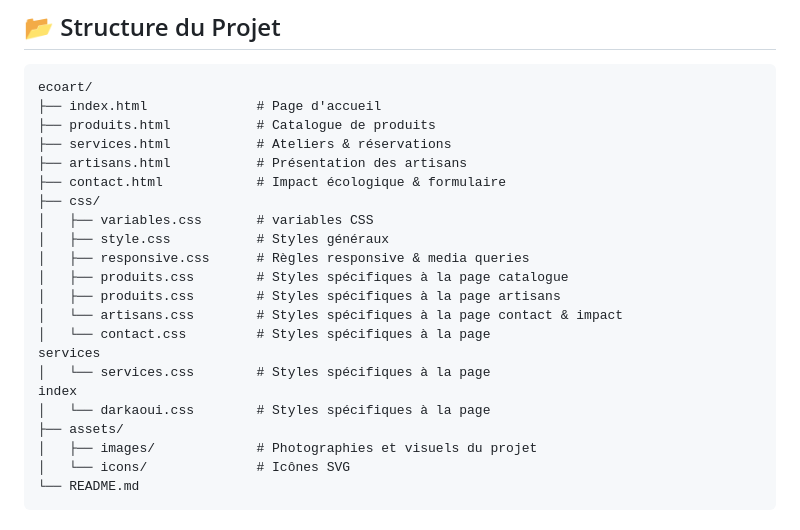
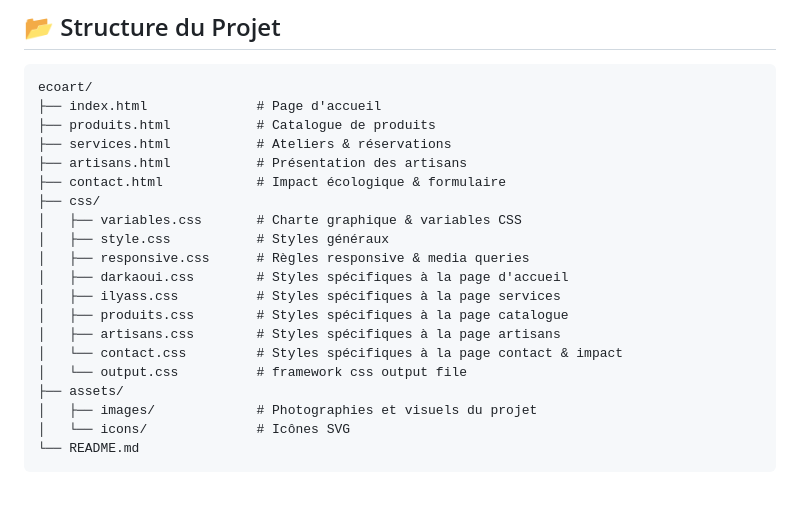
Before and after one commit to Takachii/ecoart, a Markdown page: README.md, the part around the change. GitHub-like rendering; blank space fills up the shorter version.

Commit message:
latest updates readme file

```diff
--- a/README.md
+++ b/README.md
@@ -53,17 +53,15 @@ ecoart/
 ├── artisans.html           # Présentation des artisans
 ├── contact.html            # Impact écologique & formulaire
 ├── css/
-│   ├── variables.css       # variables CSS
+│   ├── variables.css       # Charte graphique & variables CSS
 │   ├── style.css           # Styles généraux
 │   ├── responsive.css      # Règles responsive & media queries
+│   ├── darkaoui.css        # Styles spécifiques à la page d'accueil
+│   ├── ilyass.css          # Styles spécifiques à la page services
 │   ├── produits.css        # Styles spécifiques à la page catalogue
-│   ├── produits.css        # Styles spécifiques à la page artisans
-│   └── artisans.css        # Styles spécifiques à la page contact & impact
-│   └── contact.css         # Styles spécifiques à la page
-services
-│   └── services.css        # Styles spécifiques à la page
-index
-│   └── darkaoui.css        # Styles spécifiques à la page
+│   ├── artisans.css        # Styles spécifiques à la page artisans
+│   └── contact.css         # Styles spécifiques à la page contact & impact
+│   └── output.css          # framework css output file
 ├── assets/
 │   ├── images/             # Photographies et visuels du projet
 │   └── icons/              # Icônes SVG
```
